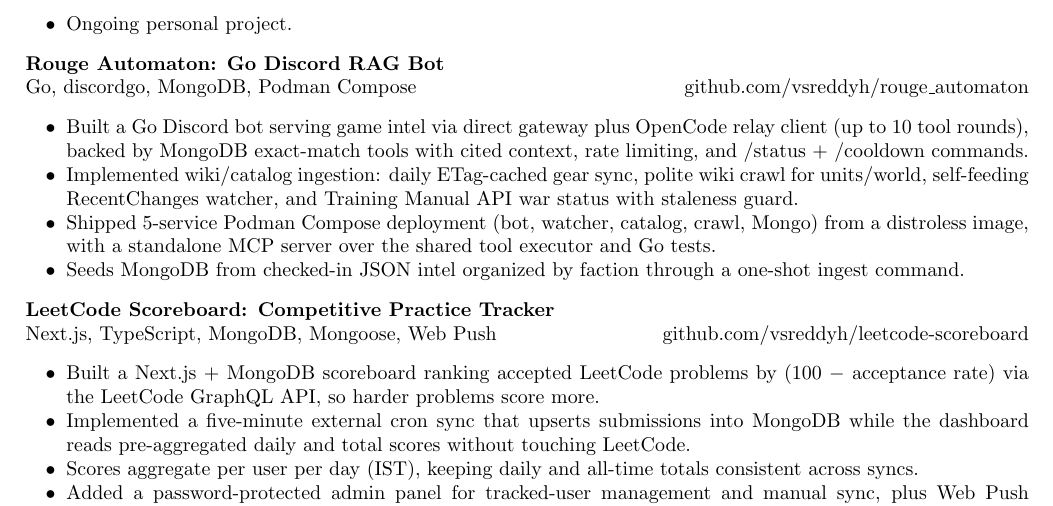
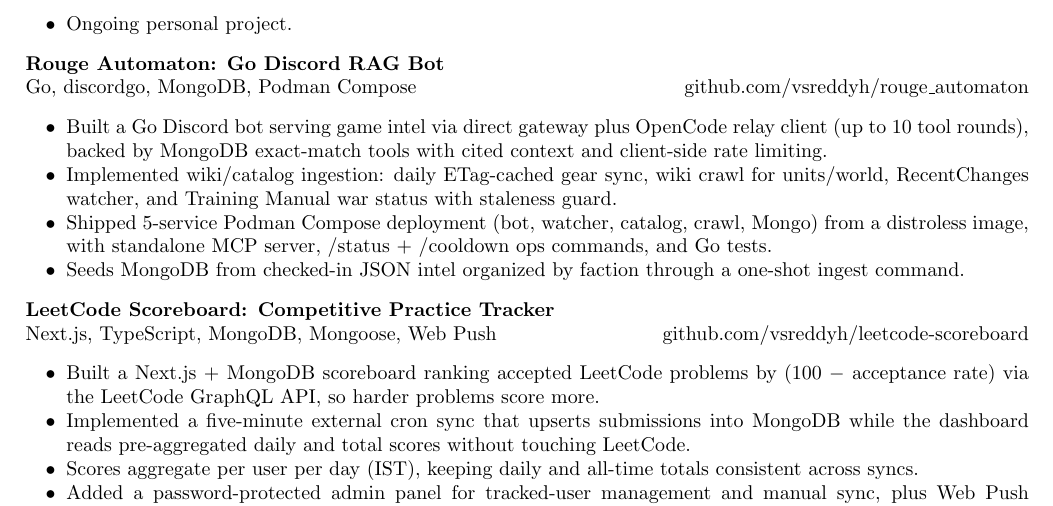
Before and after one commit to vsreddyh/portfolio-resume, a LaTeX CV (resume/Main_Resume.tex): part of page 3 of 4, cut so that both start at the same text. Compiled offline with pdfLaTeX.

Commit message:
Review r1: trim bullets, sync diagram
- Resume: move /status + /cooldown detail from bullet 1 to bullet 3
  so all three Rouge bullets stay within two lines; tighten bullet 2.
- Portfolio: frontmatter diagram now shows 5-store flow (watcher,
  catalog sync, crawl -> Mongo) and Training Manual API war source
  plus wiki lookup fallback, matching the body.

```diff
--- a/resume/Main_Resume.tex
+++ b/resume/Main_Resume.tex
@@ -163,9 +163,9 @@
 \resumeSubheading
 {Rouge Automaton: Go Discord RAG Bot}{}{Go, discordgo, MongoDB, Podman Compose}{github.com/vsreddyh/rouge\_automaton}
 \resumeSubHeadingListStart
-\resumeItem{Built a Go Discord bot serving game intel via direct gateway plus OpenCode relay client (up to 10 tool rounds), backed by MongoDB exact-match tools with cited context, rate limiting, and /status + /cooldown commands.}
-\resumeItem{Implemented wiki/catalog ingestion: daily ETag-cached gear sync, polite wiki crawl for units/world, self-feeding RecentChanges watcher, and Training Manual API war status with staleness guard.}
-\resumeItem{Shipped 5-service Podman Compose deployment (bot, watcher, catalog, crawl, Mongo) from a distroless image, with a standalone MCP server over the shared tool executor and Go tests.}
+\resumeItem{Built a Go Discord bot serving game intel via direct gateway plus OpenCode relay client (up to 10 tool rounds), backed by MongoDB exact-match tools with cited context and client-side rate limiting.}
+\resumeItem{Implemented wiki/catalog ingestion: daily ETag-cached gear sync, wiki crawl for units/world, RecentChanges watcher, and Training Manual war status with staleness guard.}
+\resumeItem{Shipped 5-service Podman Compose deployment (bot, watcher, catalog, crawl, Mongo) from a distroless image, with standalone MCP server, /status + /cooldown ops commands, and Go tests.}
 \resumeItem{Seeds MongoDB from checked-in JSON intel organized by faction through a one-shot ingest command.}
 \resumeSubHeadingListEnd
 
```
Also changed, not shown: 1 other file.
